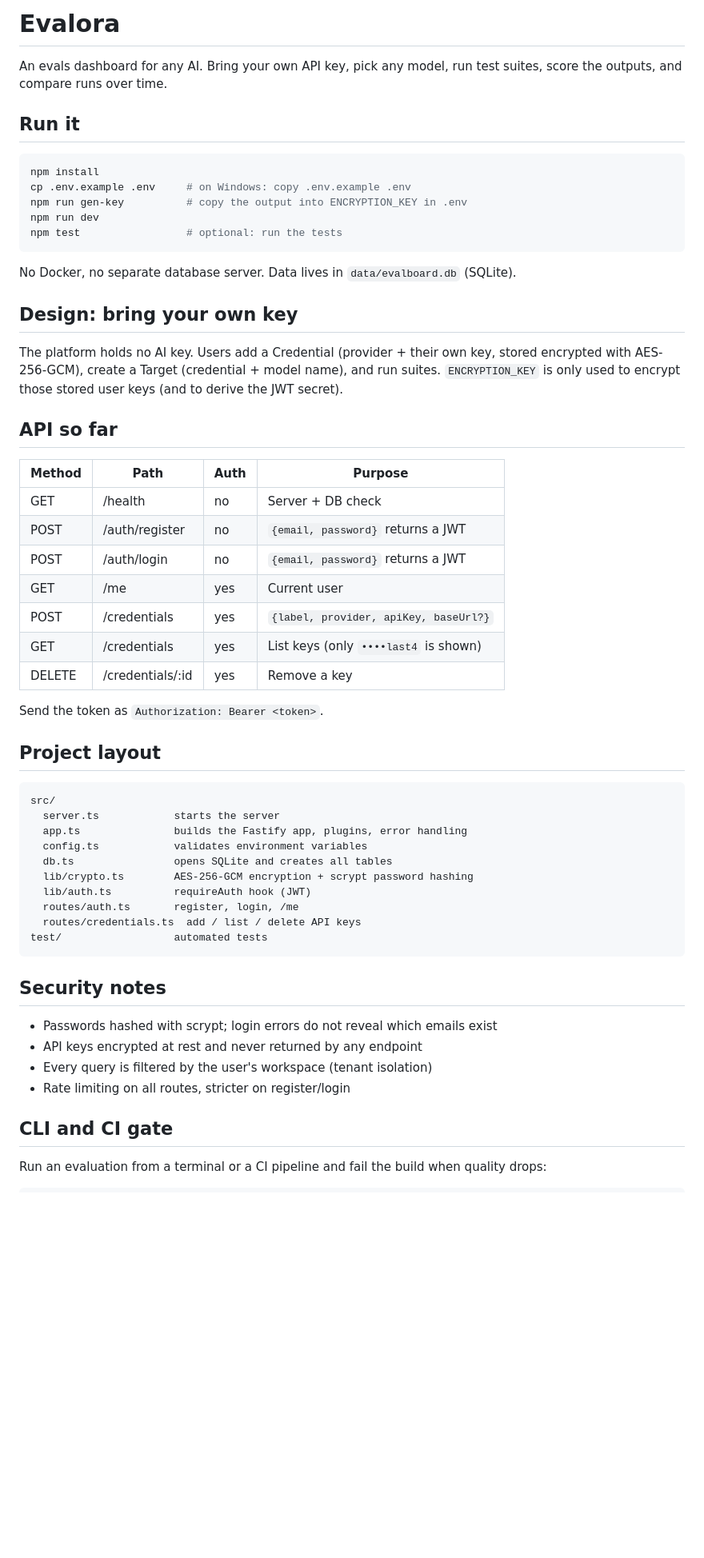
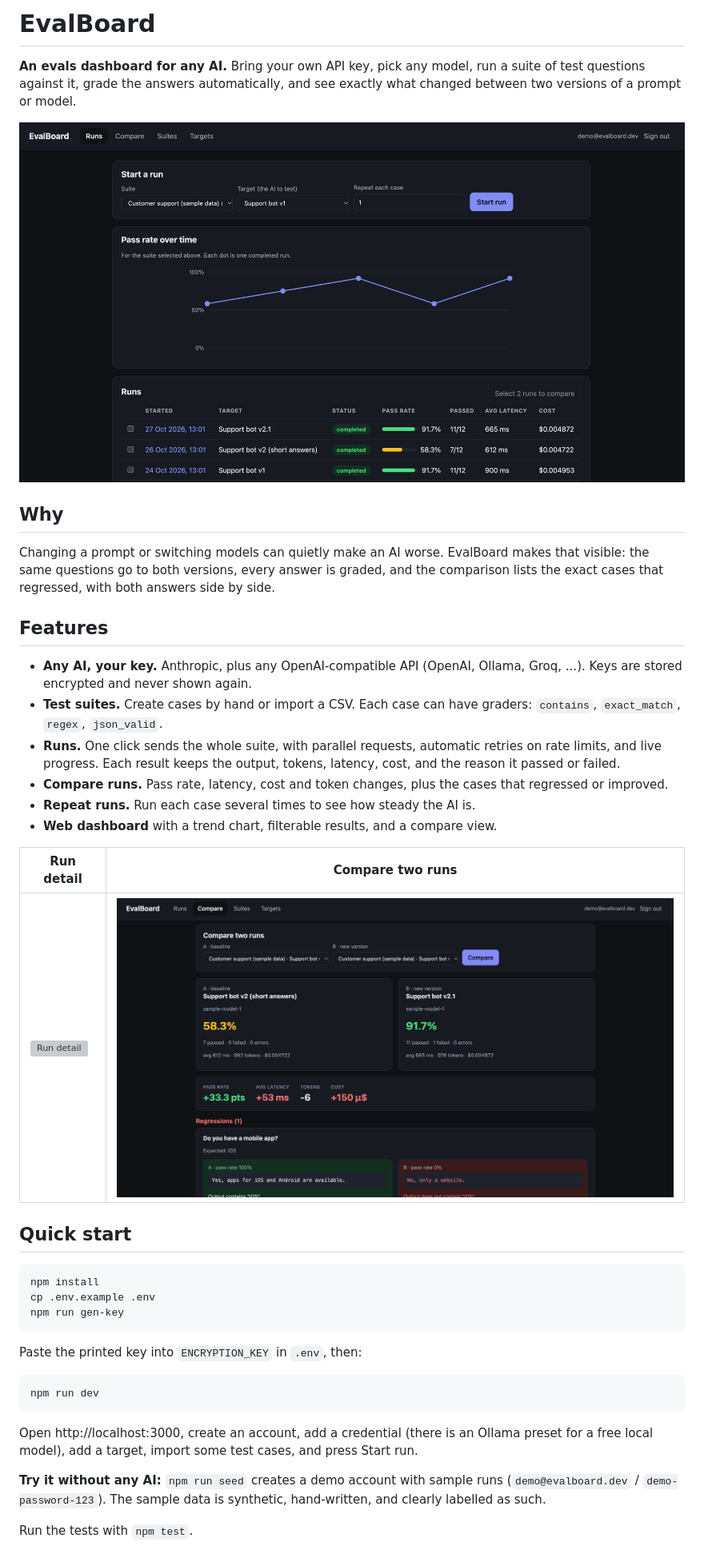
Before and after one commit to karishma9142/evalora, a Markdown page: README.md, the part around one of its changes. Shown at 80% size. GitHub-like rendering; pictures changed too: docs/compare.png (added), docs/runs.png (added); blank space fills up the shorter version; grey boxes are pictures that could not be loaded.

````diff
--- a/README.md
+++ b/README.md
@@ -1,60 +1,43 @@
-# Evalora
+# EvalBoard
 
-An evals dashboard for any AI. Bring your own API key, pick any model, run test suites,
-score the outputs, and compare runs over time.
+**An evals dashboard for any AI.** Bring your own API key, pick any model, run a suite of test questions against it, grade the answers automatically, and see exactly what changed between two versions of a prompt or model.
 
-## Run it
+![Runs: pass rate over time and run history](docs/runs.png)
+
+## Why
+
+Changing a prompt or switching models can quietly make an AI worse. EvalBoard makes that visible: the same questions go to both versions, every answer is graded, and the comparison lists the exact cases that regressed, with both answers side by side.
+
+## Features
+
+- **Any AI, your key.** Anthropic, plus any OpenAI-compatible API (OpenAI, Ollama, Groq, ...). Keys are stored encrypted and never shown again.
+- **Test suites.** Create cases by hand or import a CSV. Each case can have graders: `contains`, `exact_match`, `regex`, `json_valid`.
+- **Runs.** One click sends the whole suite, with parallel requests, automatic retries on rate limits, and live progress. Each result keeps the output, tokens, latency, cost, and the reason it passed or failed.
+- **Compare runs.** Pass rate, latency, cost and token changes, plus the cases that regressed or improved.
+- **Repeat runs.** Run each case several times to see how steady the AI is.
+- **Web dashboard** with a trend chart, filterable results, and a compare view.
+
+| Run detail | Compare two runs |
+|---|---|
+| ![Run detail](docs/run-detail.png) | ![Compare](docs/compare.png) |
+
+## Quick start
 
 ```bash
 npm install
-cp .env.example .env     # on Windows: copy .env.example .env
-npm run gen-key          # copy the output into ENCRYPTION_KEY in .env
-npm run dev
-npm test                 # optional: run the tests
+cp .env.example .env
+npm run gen-key
 ```
 
-No Docker, no separate database server. Data lives in `data/evalboard.db` (SQLite).
+Paste the printed key into `ENCRYPTION_KEY` in `.env`, then:
 
-## Design: bring your own key
-The platform holds no AI key. Users add a Credential (provider + their own key, stored
-encrypted with AES-256-GCM), create a Target (credential + model name), and run suites.
-`ENCRYPTION_KEY` is only used to encrypt those stored user keys (and to derive the JWT secret).
-
-## API so far
-
-| Method | Path | Auth | Purpose |
-|---|---|---|---|
-| GET | /health | no | Server + DB check |
-| POST | /auth/register | no | `{email, password}` returns a JWT |
-| POST | /auth/login | no | `{email, password}` returns a JWT |
-| GET | /me | yes | Current user |
-| POST | /credentials | yes | `{label, provider, apiKey, baseUrl?}` |
-| GET | /credentials | yes | List keys (only `••••last4` is shown) |
-| DELETE | /credentials/:id | yes | Remove a key |
-
-Send the token as `Authorization: Bearer <token>`.
-
-## Project layout
-```
-src/
-  server.ts            starts the server
-  app.ts               builds the Fastify app, plugins, error handling
-  config.ts            validates environment variables
-  db.ts                opens SQLite and creates all tables
-  lib/crypto.ts        AES-256-GCM encryption + scrypt password hashing
-  lib/auth.ts          requireAuth hook (JWT)
-  routes/auth.ts       register, login, /me
-  routes/credentials.ts  add / list / delete API keys
-test/                  automated tests
+```bash
+npm run dev
 ```
 
-## Security notes
-- Passwords hashed with scrypt; login errors do not reveal which emails exist
-- API keys encrypted at rest and never returned by any endpoint
-- Every query is filtered by the user's workspace (tenant isolation)
-- Rate limiting on all routes, stricter on register/login
+Open http://localhost:3000, create an account, add a credential (there is an Ollama preset for a free local model), add a target, import some test cases, and press Start run.
 
-## CLI and CI gate
+**Try it without any AI:** `npm run seed` creates a demo account with sample runs (`demo@evalboard.dev` / `demo-password-123`). The sample data is synthetic, hand-written, and clearly labelled as such.
 
-Run an evaluation from a terminal or a CI pipeline and fail the build when quality drops:
+Run the tests with `npm test`.
 
````
Also changed, not shown: other parts of README.md (+1 -18 lines), 6 other files.
